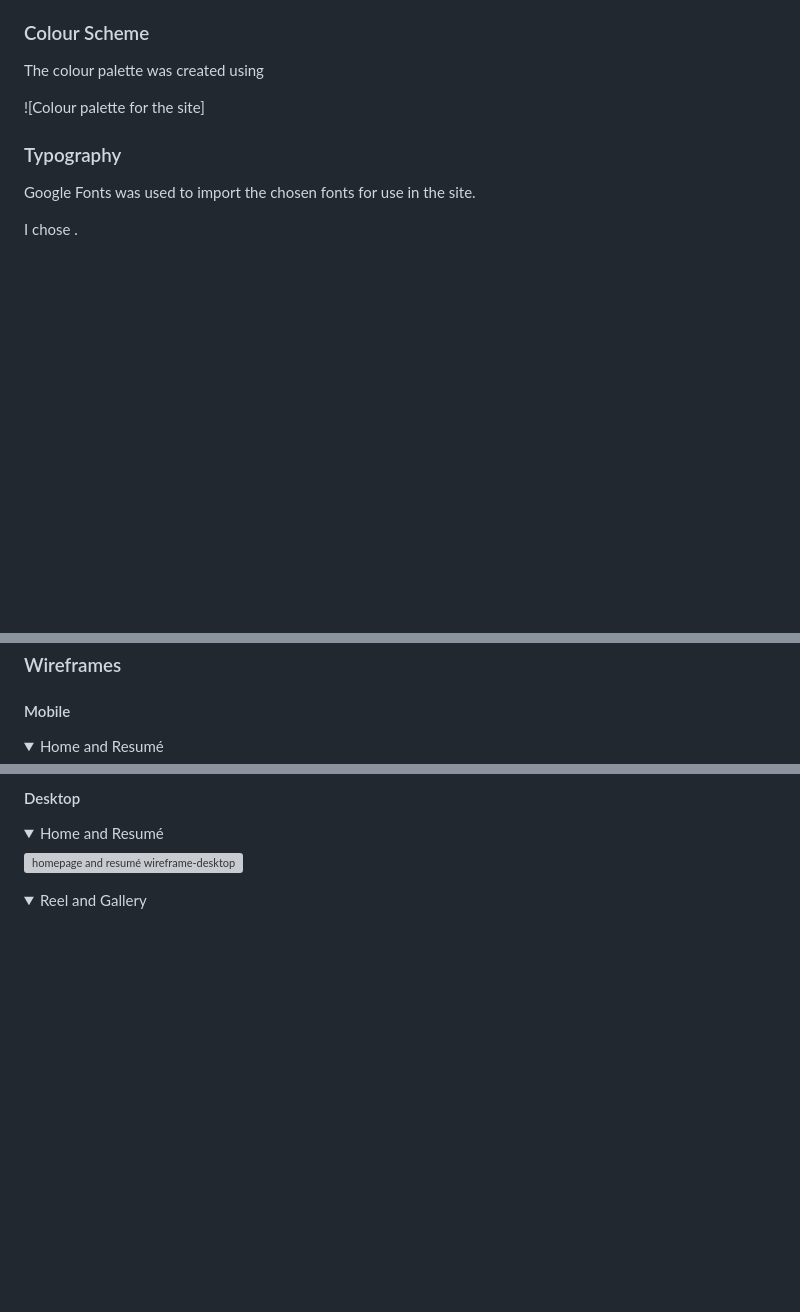
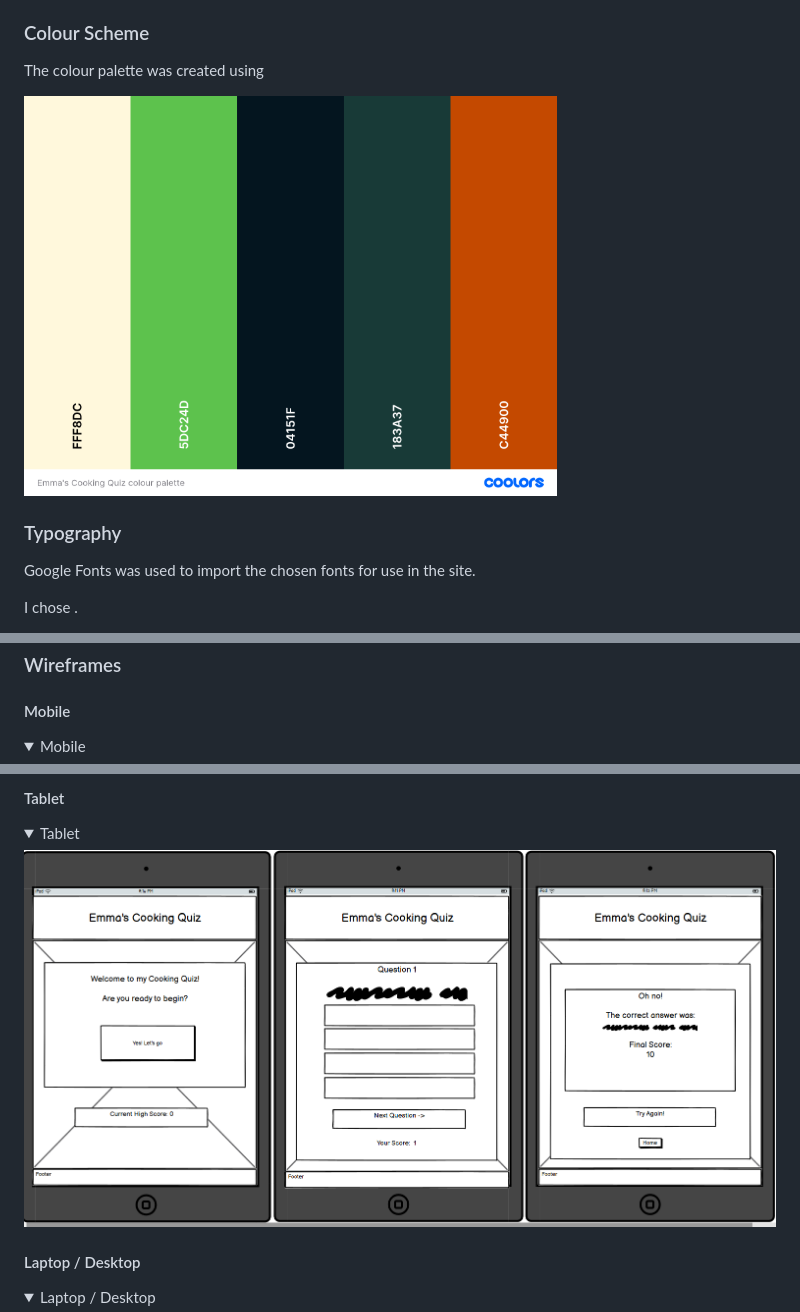
Before and after one commit to EJFleet/PP2, a Markdown page: README.md, 3 parts joined by grey strips. GitHub-like rendering; pictures changed too: documentation/feature-screenshots/cooking-quiz-colour-palette-small.png (added), documentation/wireframes/cooking-quiz-tablet.png (added); folded sections open; blank space fills up the shorter version; grey boxes are pictures that could not be loaded.

Commit message:
Upload wireframes and colour palette and add to readme

```diff
--- a/README.md
+++ b/README.md
@@ -82,7 +82,7 @@ I want to
 
 The colour palette was created using
 
-![Colour palette for the site]
+![Colour palette for the site](documentation/feature-screenshots/cooking-quiz-colour-palette-small.png)
 
 ### Typography
 
@@ -104,5 +104,5 @@ The imagery for the site consists of
 #### Mobile
 
 <details >
-<summary>Home and Resumé</summary>
+<summary>Mobile</summary>
 
@@ -120,12 +110,14 @@ The imagery for the site consists of
 </details>
 
-#### Desktop
+#### Tablet
 
 <details >
-<summary>Home and Resumé</summary>
+<summary>Tablet</summary>
 
-![homepage and resumé wireframe-desktop](documentation/wireframes/jf-home-and-resume-desktop-wireframe.webp)
+![wireframe-tablet](documentation/wireframes/cooking-quiz-tablet.png)
 </details>
+
+#### Laptop / Desktop
 <details >
-<summary>Reel and Gallery</summary>
+<summary>Laptop / Desktop</summary>
 
```
Also changed, not shown: other parts of README.md (+2 -17 lines), documentation/wireframes/cooking-quiz-mobile.png (added), documentation/wireframes/cooking-quiz-pc.png (added).
